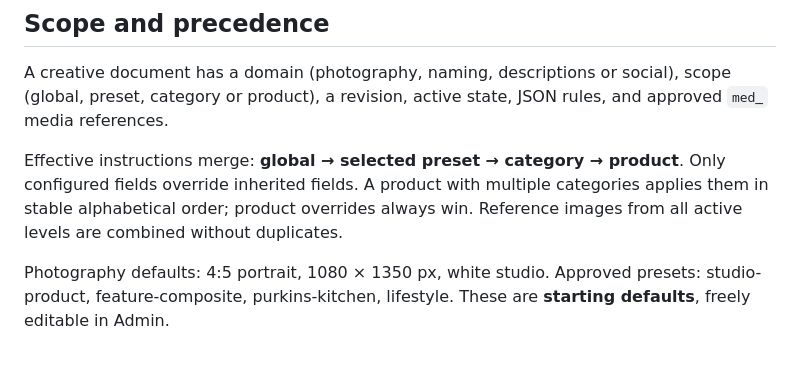
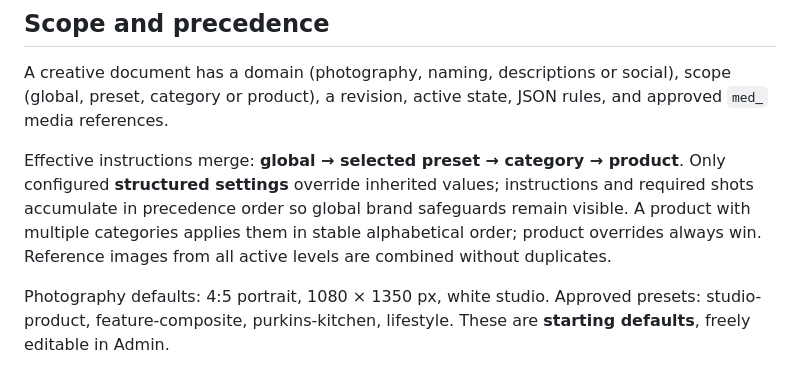
Before and after one commit to beamingh/purkins, a Markdown page: docs/PURKINS_CREATIVE_STANDARDS.md, the part around the change. GitHub-like rendering.

Commit message:
fix(creative): preserve inherited brand rules while overriding structured photo settings

```diff
--- a/docs/PURKINS_CREATIVE_STANDARDS.md
+++ b/docs/PURKINS_CREATIVE_STANDARDS.md
@@ -6,7 +6,7 @@ Creative instructions live in **D1**, not in prompts, chat memory or hardcoded s
 
 A creative document has a domain (photography, naming, descriptions or social), scope (global, preset, category or product), a revision, active state, JSON rules, and approved `med_` media references.
 
-Effective instructions merge: **global → selected preset → category → product**. Only configured fields override inherited fields. A product with multiple categories applies them in stable alphabetical order; product overrides always win. Reference images from all active levels are combined without duplicates.
+Effective instructions merge: **global → selected preset → category → product**. Only configured **structured settings** override inherited values; instructions and required shots accumulate in precedence order so global brand safeguards remain visible. A product with multiple categories applies them in stable alphabetical order; product overrides always win. Reference images from all active levels are combined without duplicates.
 
 Photography defaults: 4:5 portrait, 1080 × 1350 px, white studio. Approved presets: studio-product, feature-composite, purkins-kitchen, lifestyle. These are **starting defaults**, freely editable in Admin.
 
```
